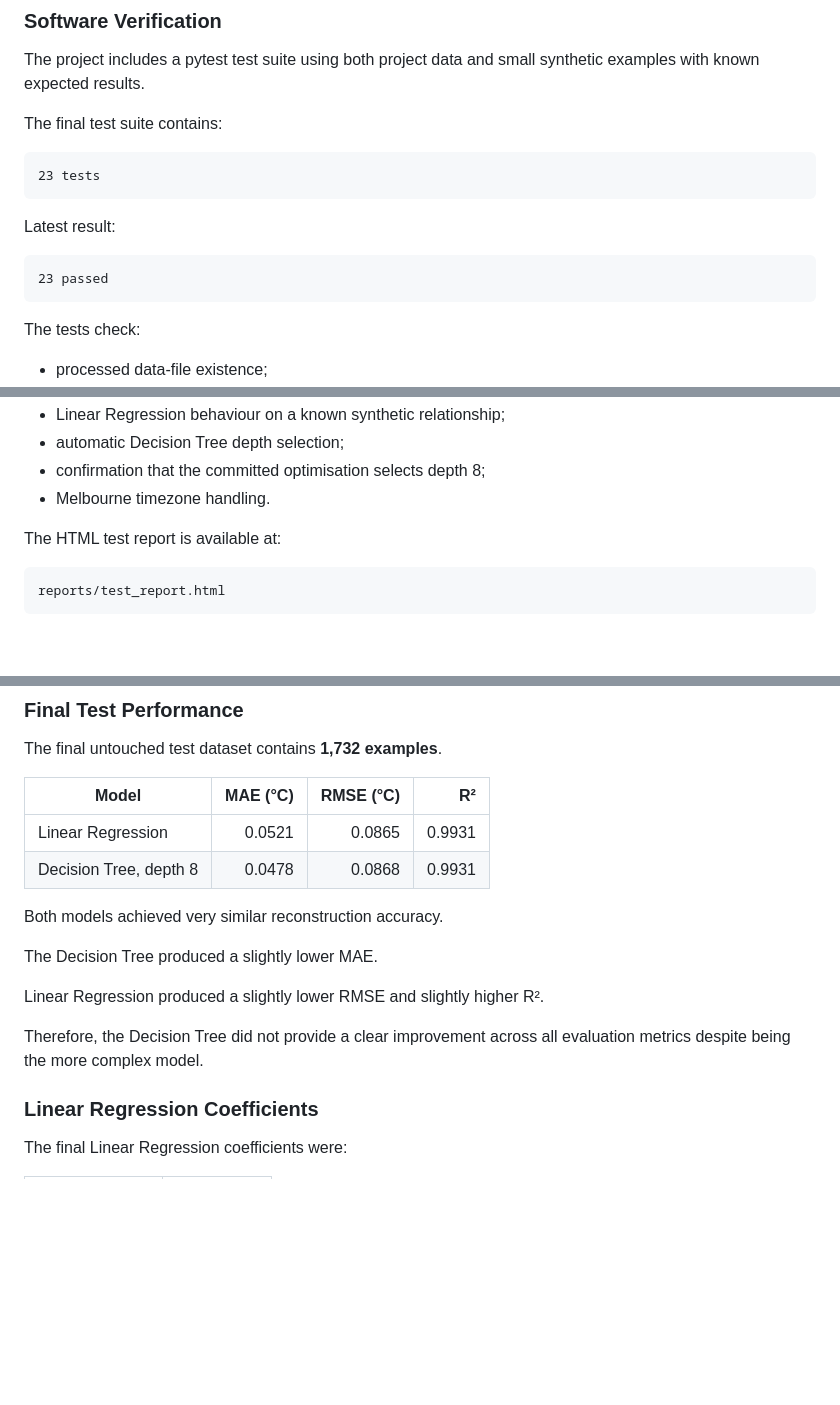
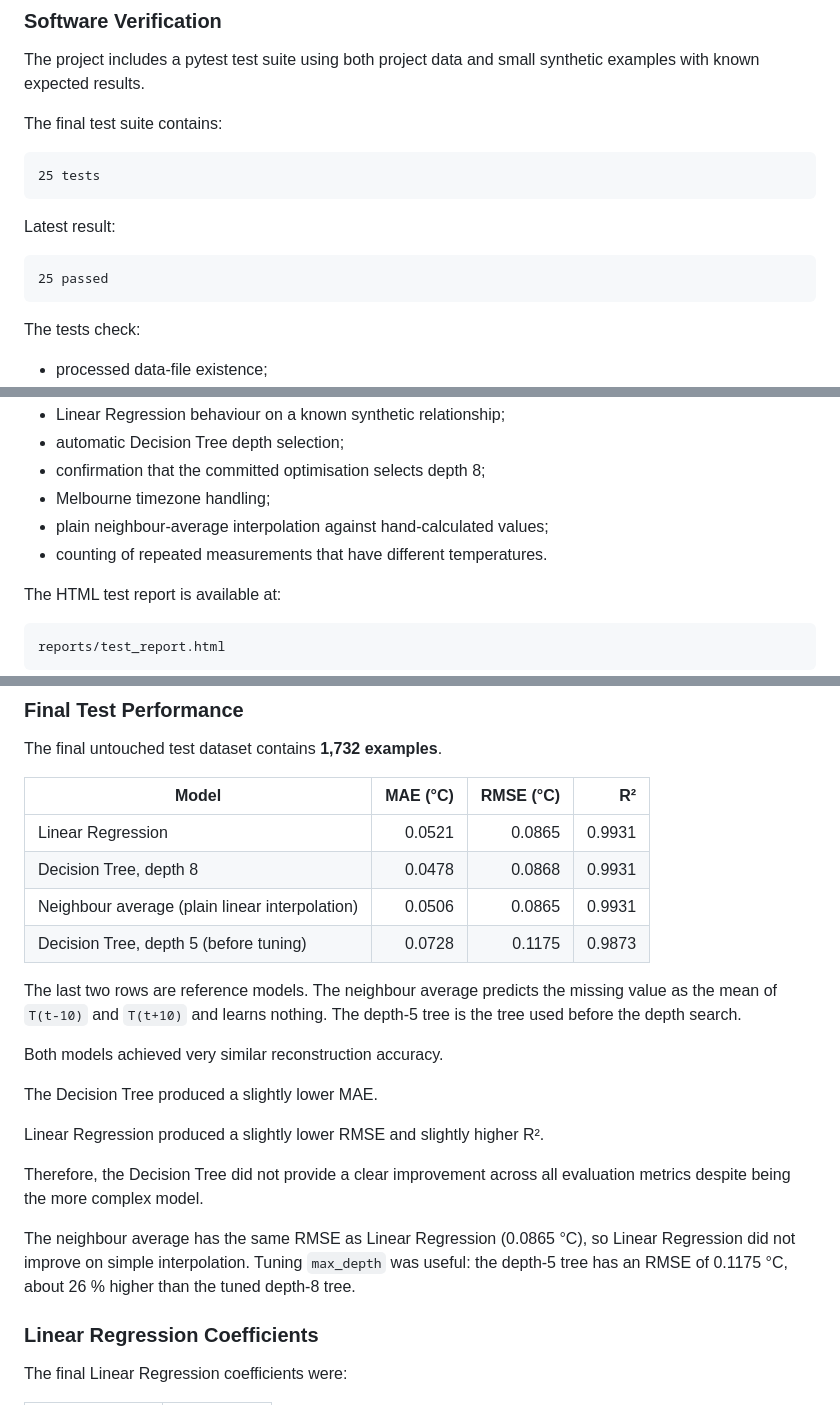
Before and after one commit to PeiChen-Lu/MMA3001-Project, a Markdown page: README.md, 3 parts joined by grey strips. Drawn GitHub-style; blank space fills up the shorter version.

Commit message:
Update README: test count, reference models in results

````diff
--- a/README.md
+++ b/README.md
@@ -341,13 +341,13 @@ The project includes a pytest test suite using both project data and small synth
 The final test suite contains:
 
 ```text
-23 tests
+25 tests
 ```
 
 Latest result:
 
 ```text
-23 passed
+25 passed
 ```
 
 The tests check:
@@ -369,7 +369,9 @@ The tests check:
 - Linear Regression behaviour on a known synthetic relationship;
 - automatic Decision Tree depth selection;
 - confirmation that the committed optimisation selects depth 8;
-- Melbourne timezone handling.
+- Melbourne timezone handling;
+- plain neighbour-average interpolation against hand-calculated values;
+- counting of repeated measurements that have different temperatures.
 
 The HTML test report is available at:
 
@@ -389,6 +391,10 @@ The final untouched test dataset contains **1,732 examples**.
 | --- | ---: | ---: | ---: |
 | Linear Regression | 0.0521 | 0.0865 | 0.9931 |
 | Decision Tree, depth 8 | 0.0478 | 0.0868 | 0.9931 |
+| Neighbour average (plain linear interpolation) | 0.0506 | 0.0865 | 0.9931 |
+| Decision Tree, depth 5 (before tuning) | 0.0728 | 0.1175 | 0.9873 |
+
+The last two rows are reference models. The neighbour average predicts the missing value as the mean of `T(t-10)` and `T(t+10)` and learns nothing. The depth-5 tree is the tree used before the depth search.
 
 Both models achieved very similar reconstruction accuracy.
 
@@ -397,6 +403,8 @@ The Decision Tree produced a slightly lower MAE.
 Linear Regression produced a slightly lower RMSE and slightly higher R².
 
 Therefore, the Decision Tree did not provide a clear improvement across all evaluation metrics despite being the more complex model.
+
+The neighbour average has the same RMSE as Linear Regression (0.0865 °C), so Linear Regression did not improve on simple interpolation. Tuning `max_depth` was useful: the depth-5 tree has an RMSE of 0.1175 °C, about 26 % higher than the tuned depth-8 tree.
 
 ### Linear Regression Coefficients
 
````
Also changed, not shown: other parts of README.md (+1 -1 lines).
